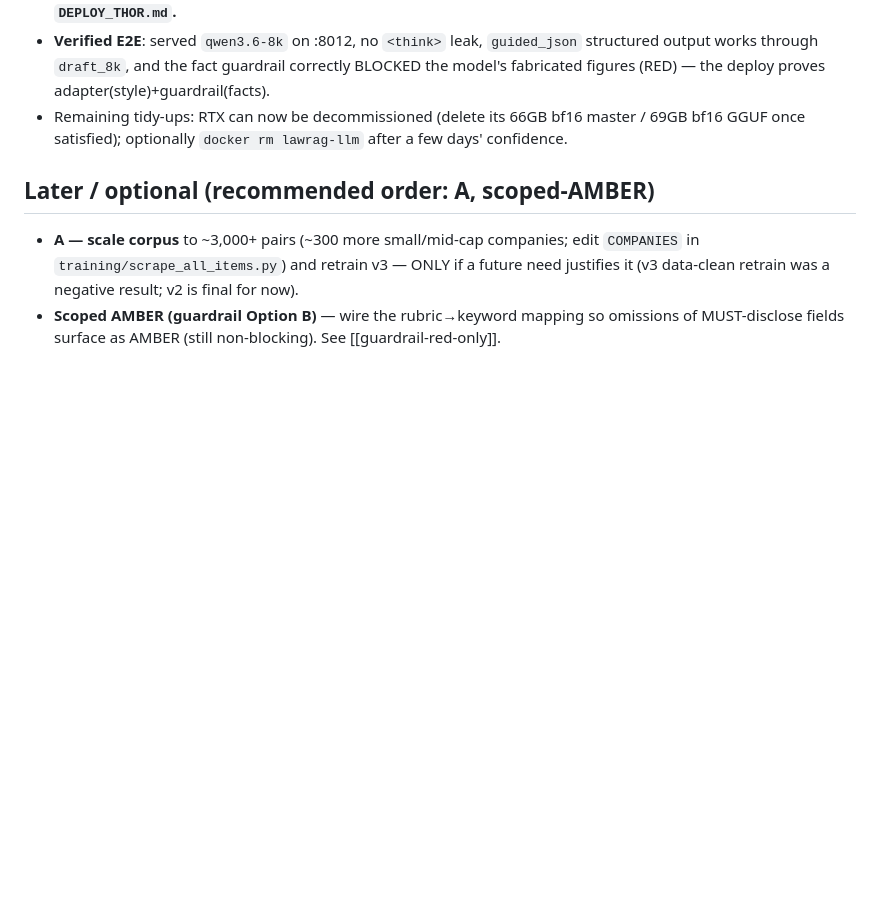
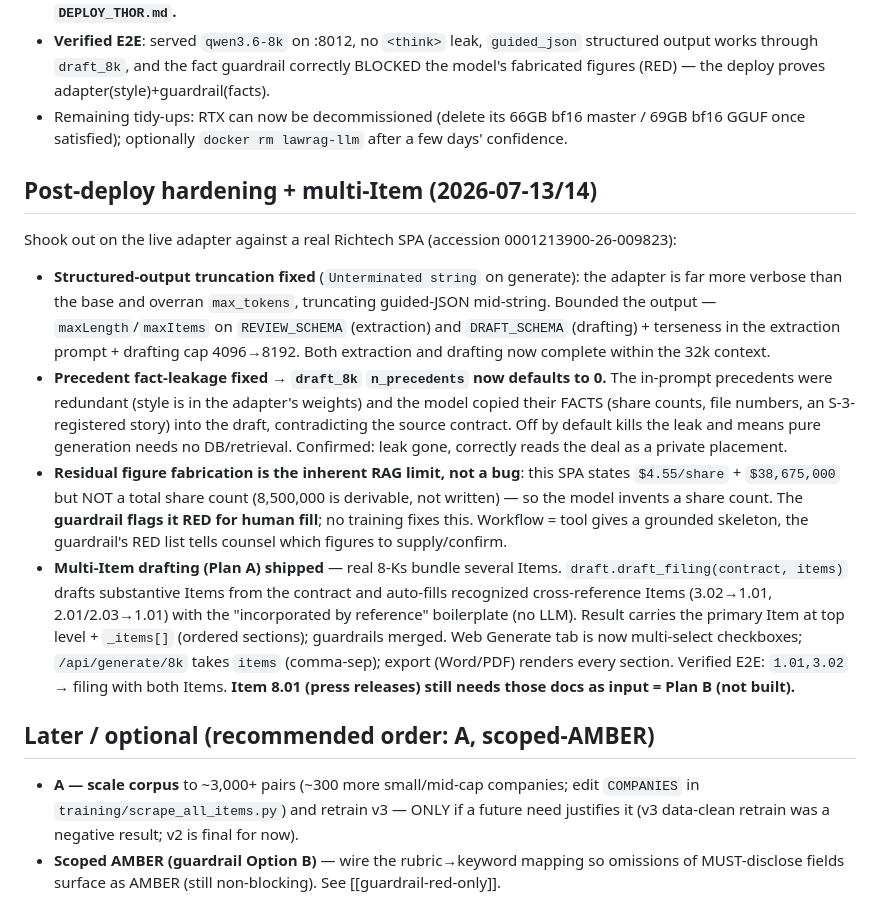
Before and after one commit to tigerlinRR/Law_RAG, a Markdown page: progress.md, the part around the change. Drawn GitHub-style; blank space fills up the shorter version.

```diff
--- a/progress.md
+++ b/progress.md
@@ -110,6 +110,33 @@ inference. Full chain verified end-to-end.
 - Remaining tidy-ups: RTX can now be decommissioned (delete its 66GB bf16 master / 69GB
   bf16 GGUF once satisfied); optionally `docker rm lawrag-llm` after a few days' confidence.
 
+## Post-deploy hardening + multi-Item (2026-07-13/14)
+Shook out on the live adapter against a real Richtech SPA (accession 0001213900-26-009823):
+- **Structured-output truncation fixed** (`Unterminated string` on generate): the adapter
+  is far more verbose than the base and overran `max_tokens`, truncating guided-JSON
+  mid-string. Bounded the output — `maxLength`/`maxItems` on `REVIEW_SCHEMA` (extraction)
+  and `DRAFT_SCHEMA` (drafting) + terseness in the extraction prompt + drafting cap
+  4096→8192. Both extraction and drafting now complete within the 32k context.
+- **Precedent fact-leakage fixed → `draft_8k` `n_precedents` now defaults to 0.** The
+  in-prompt precedents were redundant (style is in the adapter's weights) and the model
+  copied their FACTS (share counts, file numbers, an S-3-registered story) into the draft,
+  contradicting the source contract. Off by default kills the leak and means pure
+  generation needs no DB/retrieval. Confirmed: leak gone, correctly reads the deal as a
+  private placement.
+- **Residual figure fabrication is the inherent RAG limit, not a bug**: this SPA states
+  `$4.55/share` + `$38,675,000` but NOT a total share count (8,500,000 is derivable, not
+  written) — so the model invents a share count. The **guardrail flags it RED for human
+  fill**; no training fixes this. Workflow = tool gives a grounded skeleton, the guardrail's
+  RED list tells counsel which figures to supply/confirm.
+- **Multi-Item drafting (Plan A) shipped** — real 8-Ks bundle several Items. `draft.draft_filing(contract, items)`
+  drafts substantive Items from the contract and auto-fills recognized cross-reference
+  Items (3.02→1.01, 2.01/2.03→1.01) with the "incorporated by reference" boilerplate
+  (no LLM). Result carries the primary Item at top level + `_items[]` (ordered sections);
+  guardrails merged. Web Generate tab is now multi-select checkboxes; `/api/generate/8k`
+  takes `items` (comma-sep); export (Word/PDF) renders every section. Verified E2E:
+  `1.01,3.02` → filing with both Items. **Item 8.01 (press releases) still needs those
+  docs as input = Plan B (not built).**
+
 ## Later / optional (recommended order: A, scoped-AMBER)
 - **A — scale corpus** to ~3,000+ pairs (~300 more small/mid-cap companies; edit
   `COMPANIES` in `training/scrape_all_items.py`) and retrain v3 — ONLY if a future need
```
Also changed, not shown: README.md (+52 -19 lines).
